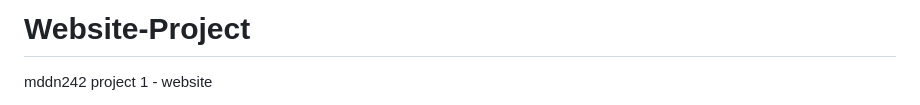
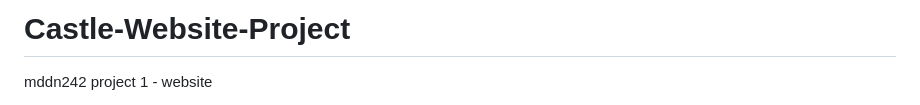
Before and after one commit to Cheese-Gremlin/Website-Project, a Markdown page: README.md, the part around the change. Drawn GitHub-style.

Commit message:
25/03/2026
Updated project name in README from 'Website-Project' to 'Castle-Website-Project'.

```diff
--- a/README.md
+++ b/README.md
@@ -1,4 +1,4 @@
-# Website-Project
+# Castle-Website-Project
 mddn242 project 1 - website
 
 goals:
```
